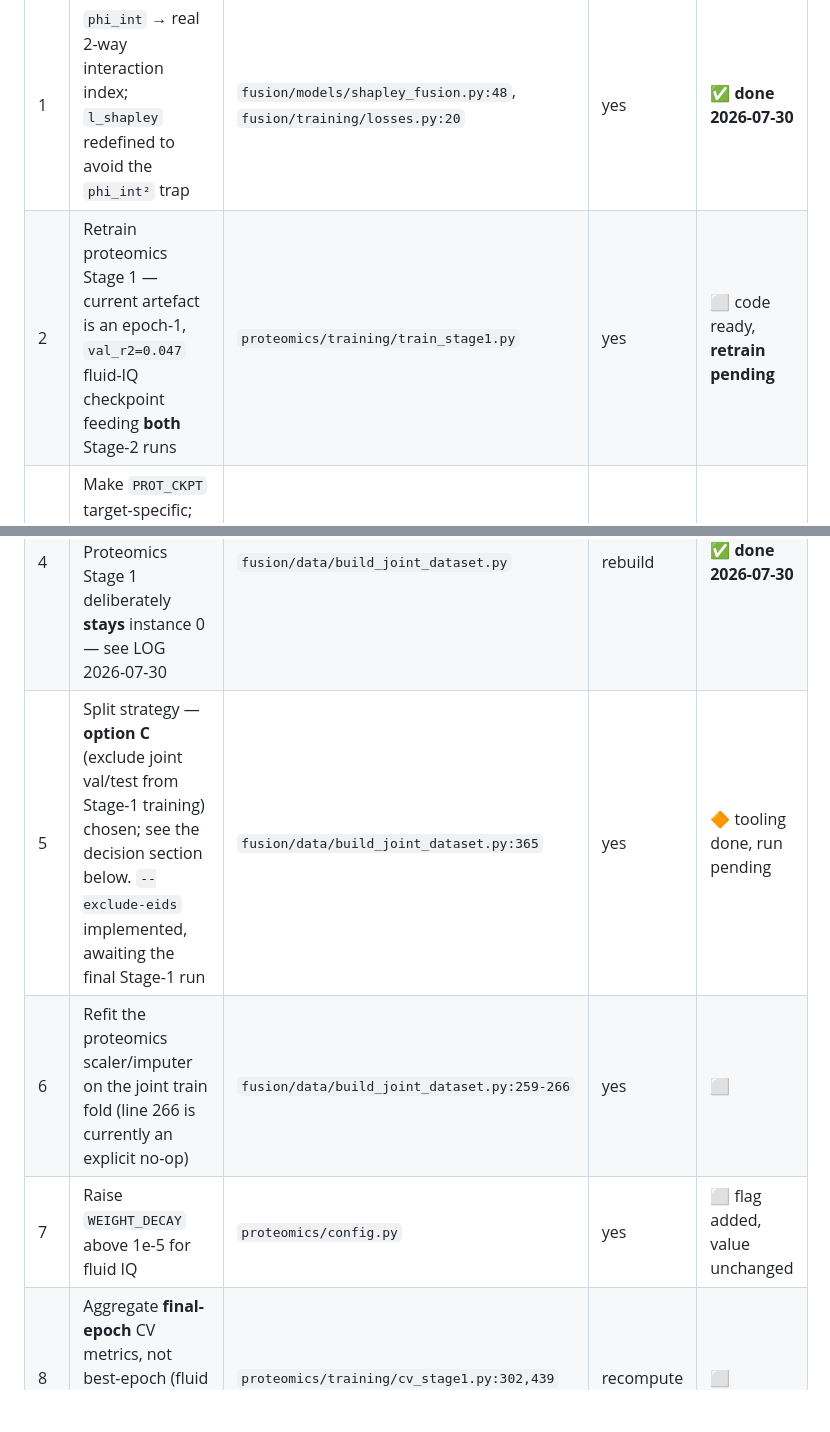
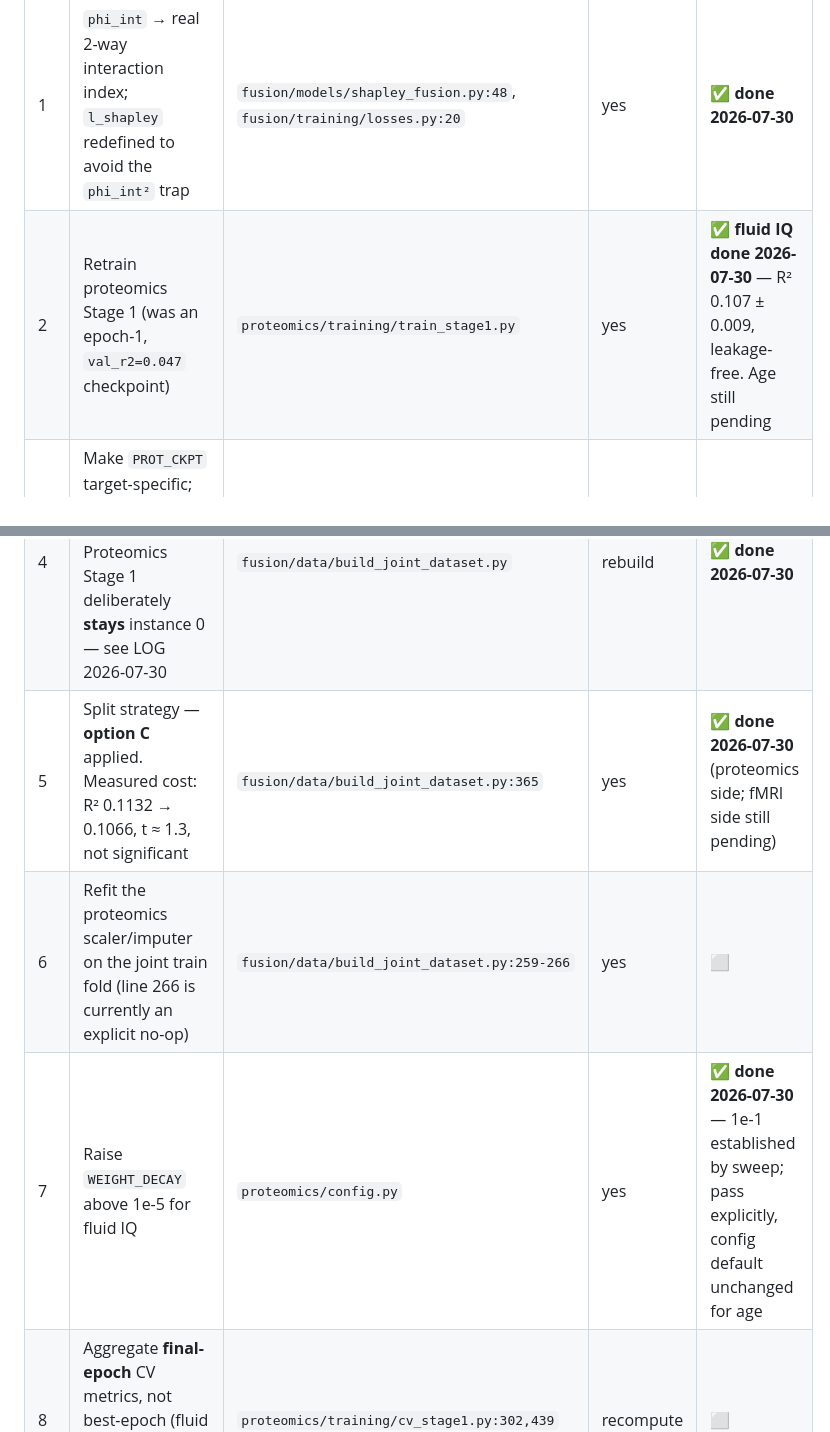
Before and after one commit to broccolize/TCG-Net, a Markdown page: FIX_PLAN.md, 2 parts joined by grey strips. Drawn GitHub-style; blank space fills up the shorter version.

```diff
--- a/FIX_PLAN.md
+++ b/FIX_PLAN.md
@@ -15,12 +15,12 @@ wastes hours of compute.
 | # | Fix | Where | Re-run? | Status |
 |---|---|---|---|---|
 | 1 | `phi_int` → real 2-way interaction index; `l_shapley` redefined to avoid the `phi_int²` trap | `fusion/models/shapley_fusion.py:48`, `fusion/training/losses.py:20` | yes | ✅ **done 2026-07-30** |
-| 2 | Retrain proteomics Stage 1 — current artefact is an epoch-1, `val_r2=0.047` fluid-IQ checkpoint feeding **both** Stage-2 runs | `proteomics/training/train_stage1.py` | yes | ⬜ code ready, **retrain pending** |
+| 2 | Retrain proteomics Stage 1 (was an epoch-1, `val_r2=0.047` checkpoint) | `proteomics/training/train_stage1.py` | yes | ✅ **fluid IQ done 2026-07-30** — R² 0.107 ± 0.009, leakage-free. Age still pending |
 | 3 | Make `PROT_CKPT` target-specific; assert `ckpt['config']['target'] == target` | `fusion/training/train_stage2_age.py:73,109` | no | ✅ **done 2026-07-30** |
 | 4 | Joint targets → instance 2 (`21003-2.0` / `20016-2.0`). Proteomics Stage 1 deliberately **stays** instance 0 — see LOG 2026-07-30 | `fusion/data/build_joint_dataset.py` | rebuild | ✅ **done 2026-07-30** |
-| 5 | Split strategy — **option C** (exclude joint val/test from Stage-1 training) chosen; see the decision section below. `--exclude-eids` implemented, awaiting the final Stage-1 run | `fusion/data/build_joint_dataset.py:365` | yes | 🔶 tooling done, run pending |
+| 5 | Split strategy — **option C** applied. Measured cost: R² 0.1132 → 0.1066, t ≈ 1.3, not significant | `fusion/data/build_joint_dataset.py:365` | yes | ✅ **done 2026-07-30** (proteomics side; fMRI side still pending) |
 | 6 | Refit the proteomics scaler/imputer on the joint train fold (line 266 is currently an explicit no-op) | `fusion/data/build_joint_dataset.py:259-266` | yes | ⬜ |
-| 7 | Raise `WEIGHT_DECAY` above 1e-5 for fluid IQ | `proteomics/config.py` | yes | ⬜ flag added, value unchanged |
+| 7 | Raise `WEIGHT_DECAY` above 1e-5 for fluid IQ | `proteomics/config.py` | yes | ✅ **done 2026-07-30** — 1e-1 established by sweep; pass explicitly, config default unchanged for age |
 | 8 | Aggregate **final-epoch** CV metrics, not best-epoch (fluid IQ sign flips: +0.059 → −0.084) | `proteomics/training/cv_stage1.py:302,439` | recompute | ⬜ |
 | 9 | Actually evaluate `test_loader` — 799 age / 249 fluid IQ held-out subjects unused | `fusion/training/train_stage2.py:97` | no | ⬜ |
 | 10 | Fluid IQ Stage 2 predicts a near-constant (`y_hat` std 0.013 vs `y_true` std 1.0); val MAE 0.727 is ~9% better than guessing the mean | `fusion/models/prediction_head.py` + item 2 | yes | ⬜ |
```
Also changed, not shown: LOG.md (+68 -0 lines).
